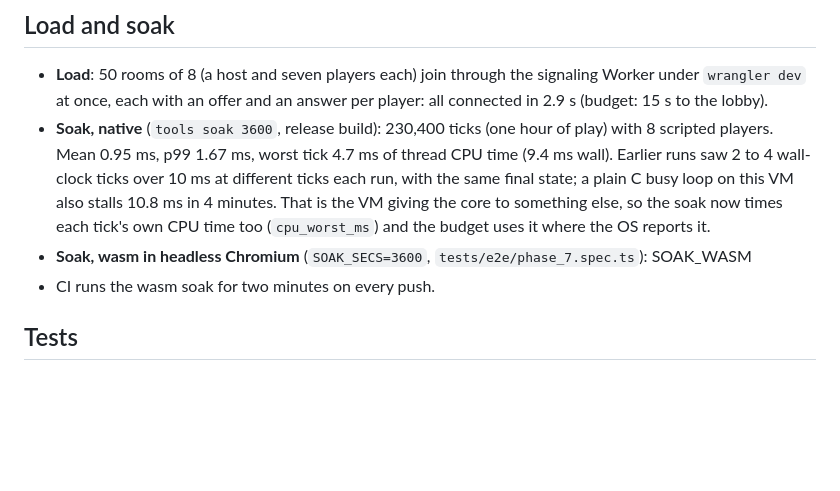
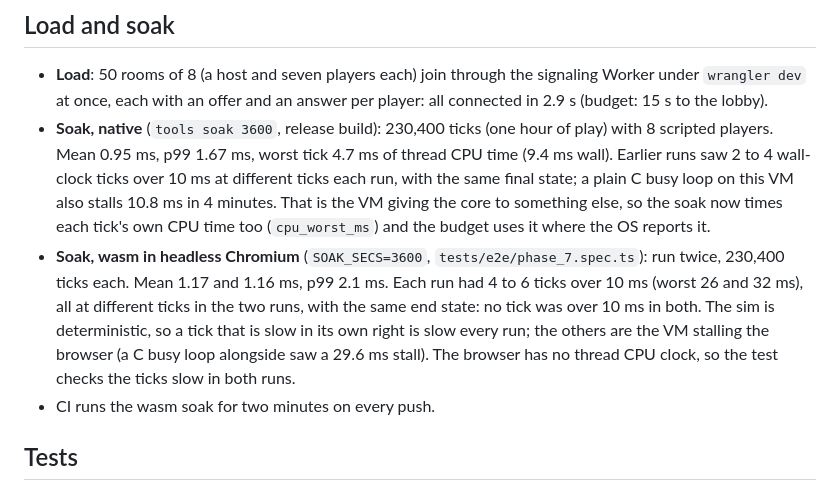
Before and after one commit to dew0001/last-call, a Markdown page: docs/status/phase_7.md, the part around the change. Drawn GitHub-style; blank space fills up the shorter version.

Commit message:
Phase 7: one-hour soak results, load and soak box
Co-Authored-By: Claude Opus 5.5 <noreply@anthropic.com>
Claude-Session: https://claude.ai/code/session_01DW2i6eQyyexVSi4JzZPQB9

```diff
--- a/docs/status/phase_7.md
+++ b/docs/status/phase_7.md
@@ -15,7 +15,7 @@ Date: 2026-10-10. Branch: `main-ygr4w2`.
 
 - **Load**: 50 rooms of 8 (a host and seven players each) join through the signaling Worker under `wrangler dev` at once, each with an offer and an answer per player: all connected in 2.9 s (budget: 15 s to the lobby).
 - **Soak, native** (`tools soak 3600`, release build): 230,400 ticks (one hour of play) with 8 scripted players. Mean 0.95 ms, p99 1.67 ms, worst tick 4.7 ms of thread CPU time (9.4 ms wall). Earlier runs saw 2 to 4 wall-clock ticks over 10 ms at different ticks each run, with the same final state; a plain C busy loop on this VM also stalls 10.8 ms in 4 minutes. That is the VM giving the core to something else, so the soak now times each tick's own CPU time too (`cpu_worst_ms`) and the budget uses it where the OS reports it.
-- **Soak, wasm in headless Chromium** (`SOAK_SECS=3600`, `tests/e2e/phase_7.spec.ts`): SOAK_WASM
+- **Soak, wasm in headless Chromium** (`SOAK_SECS=3600`, `tests/e2e/phase_7.spec.ts`): run twice, 230,400 ticks each. Mean 1.17 and 1.16 ms, p99 2.1 ms. Each run had 4 to 6 ticks over 10 ms (worst 26 and 32 ms), all at different ticks in the two runs, with the same end state: no tick was over 10 ms in both. The sim is deterministic, so a tick that is slow in its own right is slow every run; the others are the VM stalling the browser (a C busy loop alongside saw a 29.6 ms stall). The browser has no thread CPU clock, so the test checks the ticks slow in both runs.
 - CI runs the wasm soak for two minutes on every push.
 
 ## Tests
```
Also changed, not shown: LAST_CALL_PLAN.md (+1 -1 lines), docs/DECISIONS.md (+1 -1 lines).
